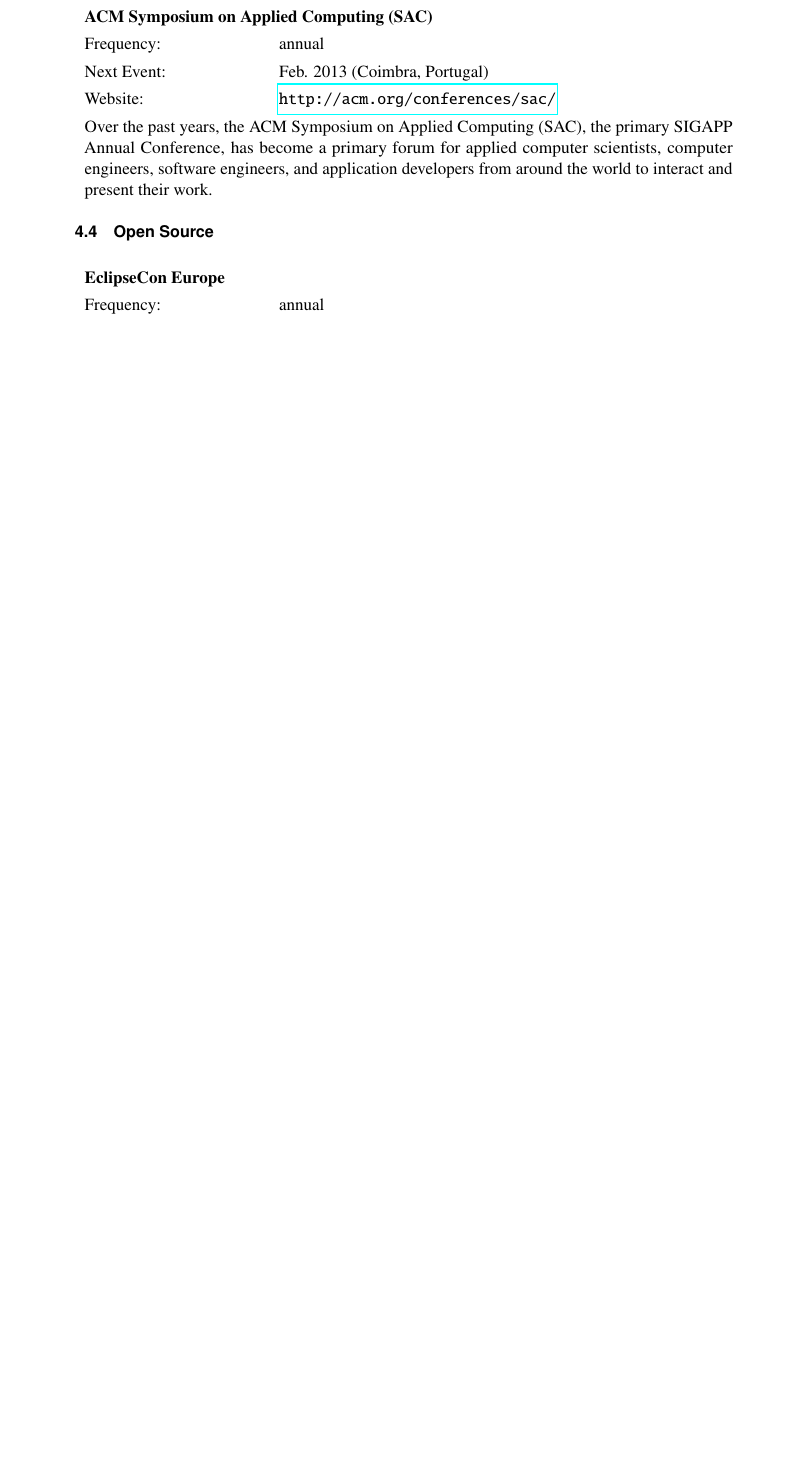
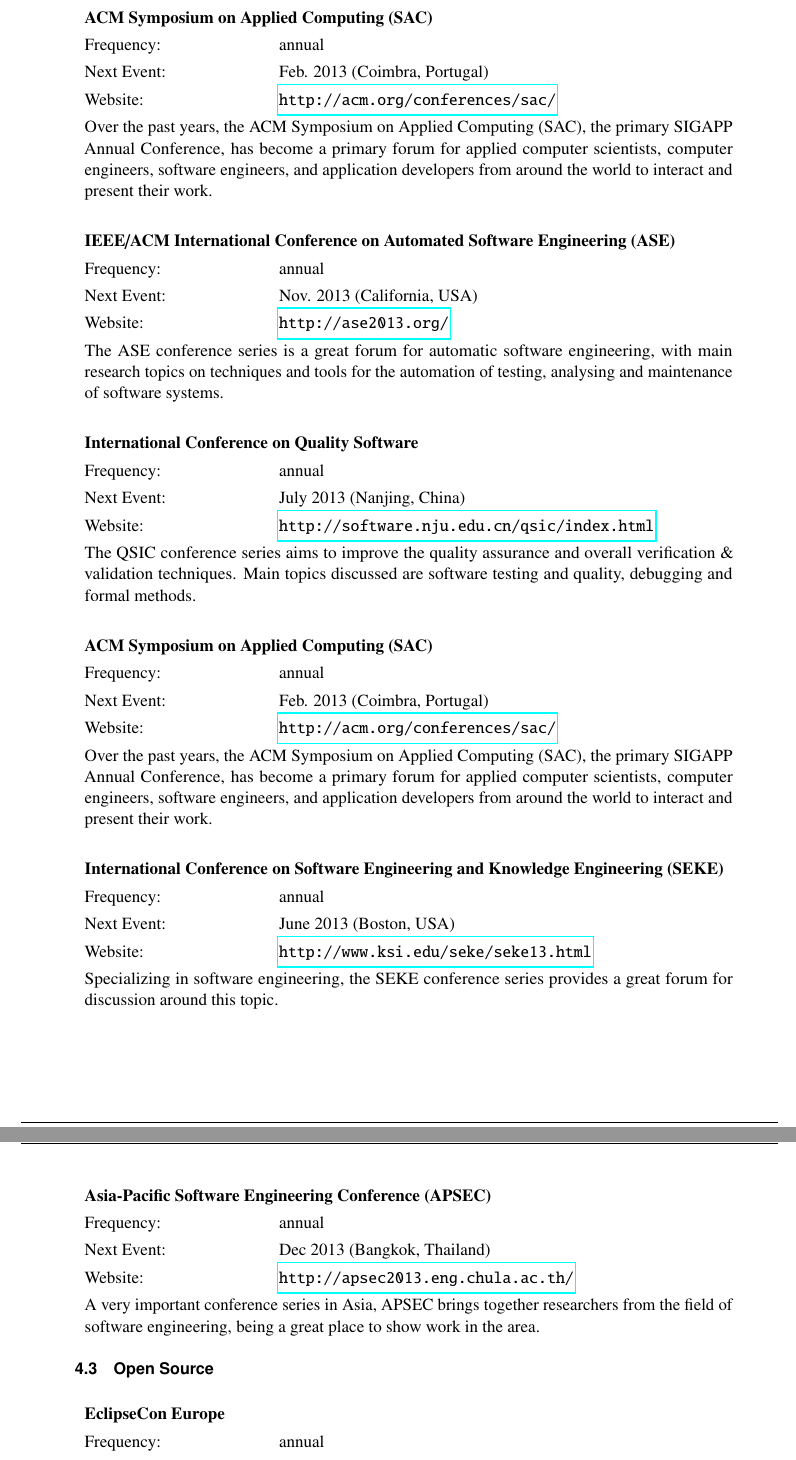
Before and after one commit to openETCS/Dissemination, a LaTeX document (D6.1_Dissemination_Plan_and_Report/dissemination_plan.tex, which reads D6.1_Dissemination_Plan_and_Report/sections/conferences_external.tex): part of page 12 of 15 before the commit and two parts of pages 13 and 14 of 16 after it, the two joined at a grey line, cut so that both start at the same text, the shorter picture padded with empty space. The pictures show the PDF file D6.1_Dissemination_Plan_and_Report/dissemination_plan.pdf that the author committed with the source.

Commit message:
Last-minute contributions by Institut Telecom

```diff
--- a/D6.1_Dissemination_Plan_and_Report/sections/conferences_external.tex
+++ b/D6.1_Dissemination_Plan_and_Report/sections/conferences_external.tex
@@ -210,23 +194,21 @@
 	\desc{The Bavarian Information and Communication Technology Cluster (BICCnet) organizes the annual Innovation Forum Embedded Systems (IFES). The IFES offers talks, panel discussions and a trade exhibition addressing cross domain relevant topics in the area of networked embedded systems. It is planned to present openETCS partner results in talks as well as at the trade exhibition.}
 \end{activity}
 
-%==================================
-% No input by Institut Telecom
-%==================================
-%\begin{activity}{IEEE/ACM International Conference on Automated Software Engineering}
-%	\entry{Next Event}{Sept. 2013 (Essen, Germany)}
-%	\entry{Website}{http://ase2012.paluno.uni-due.de/}
-%	%\entry{Interested Partners}{Institut Telecom}
-%	\desc{\tbc[Institut Telecom]}
-%\end{activity}
+\begin{activity}{IEEE/ACM International Conference on Automated Software Engineering (ASE)}
+	\entry{Frequency}{annual}
+	\entry{Next Event}{Nov. 2013 (California, USA)}
+	\website{http://ase2013.org/}
+	%\entry{Interested Partners}{Institut Telecom}
+	\desc{The ASE conference series is a great forum for automatic software engineering, with main research topics on techniques and tools for the automation of testing, analysing and maintenance of software systems.}
+\end{activity}
 
-%==================================
-% No input by Institut Telecom
-%==================================
-%\begin{activity}{International Conference on Quality Software}
-%	%\entry{Interested Partners}{Institut Telecom}
-%	\desc{\tbc[Institut Telecom]}
-%\end{activity}
+\begin{activity}{International Conference on Quality Software}
+	\entry{Frequency}{annual}
+	\entry{Next Event}{July 2013 (Nanjing, China)}
+	\website{http://software.nju.edu.cn/qsic/index.html}
+	%\entry{Interested Partners}{Institut Telecom}
+	\desc{The QSIC conference series aims to improve the quality assurance and overall verification \& validation techniques. Main topics discussed are software testing and quality, debugging and formal methods.}
+\end{activity}
 
 
 \begin{activity}{ACM Symposium on Applied Computing (SAC)}
@@ -237,37 +219,46 @@
 	\desc{Over the past years, the ACM Symposium on Applied Computing (SAC), the primary SIGAPP Annual Conference, has become a primary forum for applied computer scientists, computer engineers, software engineers, and application developers from around the world to interact and present their work.}
 \end{activity}
 
-%==================================
-% No input by Institut Telecom
-%==================================
-%\begin{activity}{Joint meeting of the European Software Engineering Conference and the ACM SIGSOFT Symposium on the Foundations of Software Engineering}
-%	%\entry{Interested Partners}{Institut Telecom}
-%	\desc{\tbc[Institut Telecom]}
-%\end{activity}
+\begin{activity}{IEEE/ACM International Conference on Automated Software Engineering (ASE)}
+	\entry{Frequency}{annual}
+	\entry{Next Event}{Nov. 2013 (California, USA)}
+	\website{http://ase2013.org/}
+	%\entry{Interested Partners}{Institut Telecom}
+	\desc{The ASE conference series is a great forum for automatic software engineering, with main research topics on techniques and tools for the automation of testing, analysing and maintenance of software systems.}
+\end{activity}
 
-%==================================
-% No input by Institut Telecom
-%==================================
-%\begin{activity}{IEEE International Symposium on High Assurance Systems Engineering}
-%	%\entry{Interested Partners}{Institut Telecom}
-%	\desc{\tbc[Institut Telecom]}
-%\end{activity}
+\begin{activity}{International Conference on Quality Software}
+	\entry{Frequency}{annual}
+	\entry{Next Event}{July 2013 (Nanjing, China)}
+	\website{http://software.nju.edu.cn/qsic/index.html}
+	%\entry{Interested Partners}{Institut Telecom}
+	\desc{The QSIC conference series aims to improve the quality assurance and overall verification \& validation techniques. Main topics discussed are software testing and quality, debugging and formal methods.}
+\end{activity}
 
-%==================================
-% No input by Institut Telecom
-%==================================
-%\begin{activity}{International Conference on Software Engineering and Knowledge Engineering}
-%	%\entry{Interested Partners}{Institut Telecom}
-%	\desc{\tbc[Institut Telecom]}
-%\end{activity}
 
-%==================================
-% No input by Institut Telecom
-%==================================
-%\begin{activity}{Asia-Pacific Software Engineering Conference}
-%	%\entry{Interested Partners}{Institut Telecom}
-%	\desc{\tbc[Institut Telecom]}
-%\end{activity}
+\begin{activity}{ACM Symposium on Applied Computing (SAC)}
+	\entry{Frequency}{annual}
+	\entry{Next Event}{Feb. 2013 (Coimbra, Portugal)}
+	\website{http://acm.org/conferences/sac/}
+	%\entry{Interested Partners}{CEA LIST, Institut Telecom}
+	\desc{Over the past years, the ACM Symposium on Applied Computing (SAC), the primary SIGAPP Annual Conference, has become a primary forum for applied computer scientists, computer engineers, software engineers, and application developers from around the world to interact and present their work.}
+\end{activity}
+
+\begin{activity}{International Conference on Software Engineering and Knowledge Engineering (SEKE)}
+	\entry{Frequency}{annual}
+	\entry{Next Event}{June 2013 (Boston, USA)}
+	\website{http://www.ksi.edu/seke/seke13.html}
+	%\entry{Interested Partners}{Institut Telecom}
+	\desc{Specializing in software engineering, the SEKE conference series provides a great forum for discussion around this topic.}
+\end{activity}
+
+\begin{activity}{Asia-Pacific Software Engineering Conference (APSEC)}
+	\entry{Frequency}{annual}
+	\entry{Next Event}{Dec 2013 (Bangkok, Thailand)}
+	\website{http://apsec2013.eng.chula.ac.th/}
+	%\entry{Interested Partners}{Institut Telecom}
+	\desc{A very important conference series in Asia, APSEC brings together researchers from the field of software engineering, being a great place to show work in the area. }
+\end{activity}
 
 \subsection{Open Source}
 
```
Also changed, not shown: D6.1_Dissemination_Plan_and_Report/sections/conferences_openetcs.tex (+0 -35 lines), D6.1_Dissemination_Plan_and_Report/sections/journals.tex (+5 -32 lines), D6.1_Dissemination_Plan_and_Report/dissemination_plan.pdf, D6.1_Dissemination_Plan_and_Report/sections/conferences_external.tex (46 more changed lines).
